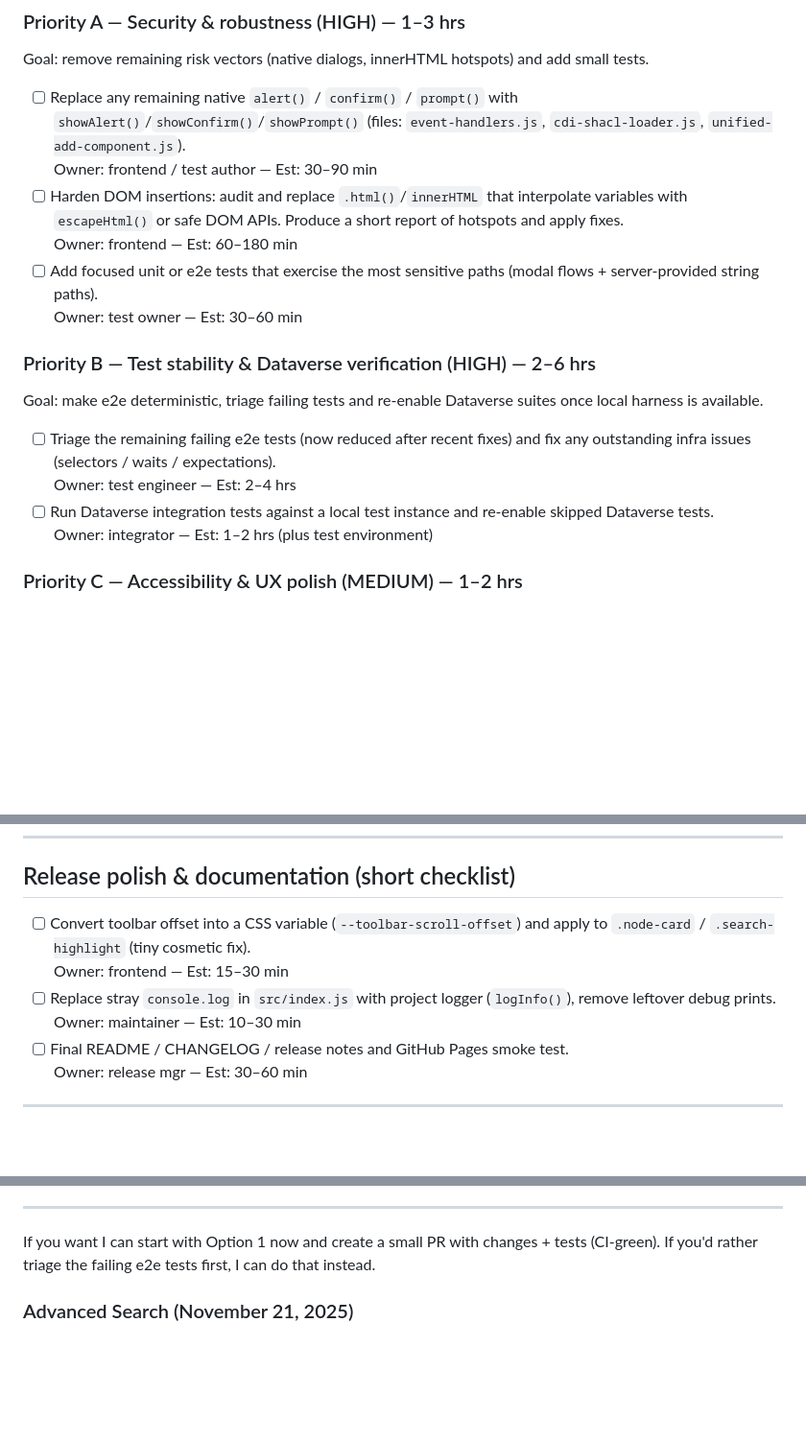
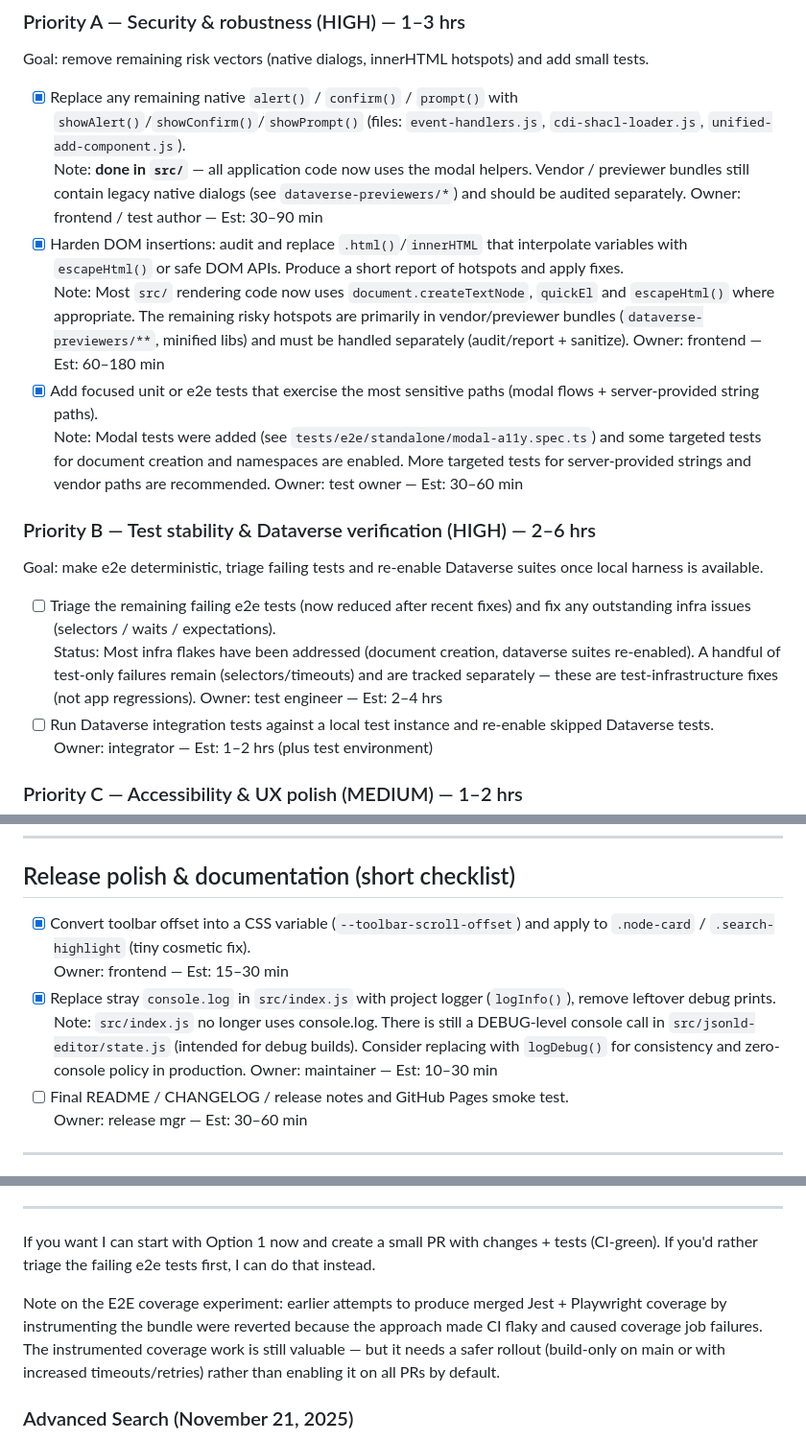
Before and after one commit to libis/cdi-viewer, a Markdown page: NEXT_STEPS.md, 3 parts joined by grey strips. Shown at 96% size. Rendered like a GitHub page; blank space fills up the shorter version.

Commit message:
refactor: Update NEXT_STEPS.md checklist to mark security and robustness tasks as complete

```diff
--- a/NEXT_STEPS.md
+++ b/NEXT_STEPS.md
@@ -26,11 +26,14 @@ Status summary (most important facts)
 
 Goal: remove remaining risk vectors (native dialogs, innerHTML hotspots) and add small tests.
 
-- [ ] Replace any remaining native `alert()` / `confirm()` / `prompt()` with `showAlert()`/`showConfirm()`/`showPrompt()` (files: `event-handlers.js`, `cdi-shacl-loader.js`, `unified-add-component.js`).
+- [x] Replace any remaining native `alert()` / `confirm()` / `prompt()` with `showAlert()`/`showConfirm()`/`showPrompt()` (files: `event-handlers.js`, `cdi-shacl-loader.js`, `unified-add-component.js`).
+  Note: **done in `src/`** — all application code now uses the modal helpers. Vendor / previewer bundles still contain legacy native dialogs (see `dataverse-previewers/*`) and should be audited separately.
        Owner: frontend / test author — Est: 30–90 min
-- [ ] Harden DOM insertions: audit and replace `.html()`/`innerHTML` that interpolate variables with `escapeHtml()` or safe DOM APIs. Produce a short report of hotspots and apply fixes.
+- [x] Harden DOM insertions: audit and replace `.html()`/`innerHTML` that interpolate variables with `escapeHtml()` or safe DOM APIs. Produce a short report of hotspots and apply fixes.
+  Note: Most `src/` rendering code now uses `document.createTextNode`, `quickEl` and `escapeHtml()` where appropriate. The remaining risky hotspots are primarily in vendor/previewer bundles (`dataverse-previewers/**`, minified libs) and must be handled separately (audit/report + sanitize).
        Owner: frontend — Est: 60–180 min
-- [ ] Add focused unit or e2e tests that exercise the most sensitive paths (modal flows + server-provided string paths).
+- [x] Add focused unit or e2e tests that exercise the most sensitive paths (modal flows + server-provided string paths).
+  Note: Modal tests were added (see `tests/e2e/standalone/modal-a11y.spec.ts`) and some targeted tests for document creation and namespaces are enabled. More targeted tests for server-provided strings and vendor paths are recommended.
        Owner: test owner — Est: 30–60 min
 
 ### Priority B — Test stability & Dataverse verification (HIGH) — 2–6 hrs
@@ -38,6 +41,7 @@ Goal: remove remaining risk vectors (native dialogs, innerHTML hotspots) and add
 Goal: make e2e deterministic, triage failing tests and re-enable Dataverse suites once local harness is available.
 
 - [ ] Triage the remaining failing e2e tests (now reduced after recent fixes) and fix any outstanding infra issues (selectors / waits / expectations).
+  Status: Most infra flakes have been addressed (document creation, dataverse suites re-enabled). A handful of test-only failures remain (selectors/timeouts) and are tracked separately — these are test-infrastructure fixes (not app regressions).
        Owner: test engineer — Est: 2–4 hrs
 - [ ] Run Dataverse integration tests against a local test instance and re-enable skipped Dataverse tests.
        Owner: integrator — Est: 1–2 hrs (plus test environment)
@@ -55,9 +59,10 @@ Goal: ensure modals and keyboard flows are robust and aria-friendly across brows
 
 ## Release polish & documentation (short checklist)
 
-- [ ] Convert toolbar offset into a CSS variable (`--toolbar-scroll-offset`) and apply to `.node-card` / `.search-highlight` (tiny cosmetic fix).
+- [x] Convert toolbar offset into a CSS variable (`--toolbar-scroll-offset`) and apply to `.node-card` / `.search-highlight` (tiny cosmetic fix).
        Owner: frontend — Est: 15–30 min
-- [ ] Replace stray `console.log` in `src/index.js` with project logger (`logInfo()`), remove leftover debug prints.
+- [x] Replace stray `console.log` in `src/index.js` with project logger (`logInfo()`), remove leftover debug prints.
+  Note: `src/index.js` no longer uses console.log. There is still a DEBUG-level console call in `src/jsonld-editor/state.js` (intended for debug builds). Consider replacing with `logDebug()` for consistency and zero-console policy in production.
        Owner: maintainer — Est: 10–30 min
 - [ ] Final README / CHANGELOG / release notes and GitHub Pages smoke test.
        Owner: release mgr — Est: 30–60 min
@@ -93,6 +98,8 @@ If you want me to begin, say which option you prefer. I can start with (1) secur
 ---
 
 If you want I can start with Option 1 now and create a small PR with changes + tests (CI-green). If you'd rather triage the failing e2e tests first, I can do that instead.
+
+Note on the E2E coverage experiment: earlier attempts to produce merged Jest + Playwright coverage by instrumenting the bundle were reverted because the approach made CI flaky and caused coverage job failures. The instrumented coverage work is still valuable — but it needs a safer rollout (build-only on main or with increased timeouts/retries) rather than enabling it on all PRs by default.
 
 ### Advanced Search (November 21, 2025)
 
```
